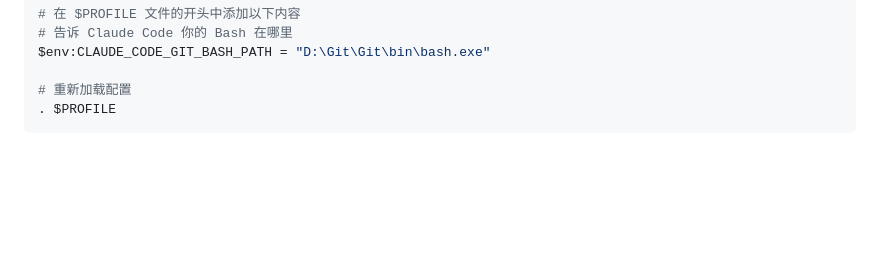
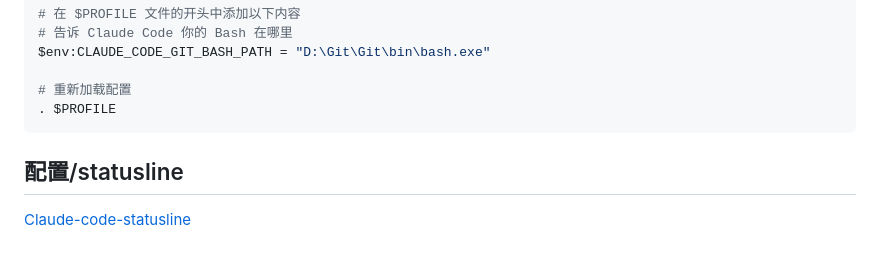
Before and after one commit to Nobody-Cares-TXSL/MarkdownNote, a Markdown page: AI_Note/Claude-code.md, the part around the change. Rendered like a GitHub page; blank space fills up the shorter version.

Commit message:
docs(Claude-code-statusline.md): 新增Claude code配置statusline文档
- 新增Claude-code-statusline.md

````diff
--- a/AI_Note/Claude-code.md
+++ b/AI_Note/Claude-code.md
@@ -390,3 +390,6 @@ $env:CLAUDE_CODE_GIT_BASH_PATH = "D:\Git\Git\bin\bash.exe"
 # 重新加载配置
 . $PROFILE
 ```
+
+## 配置/statusline
+[Claude-code-statusline](./Claude-code-statusline.md)
````
Also changed, not shown: AI_Note/Claude-code-statusline.md (added, +432 -0 lines).
